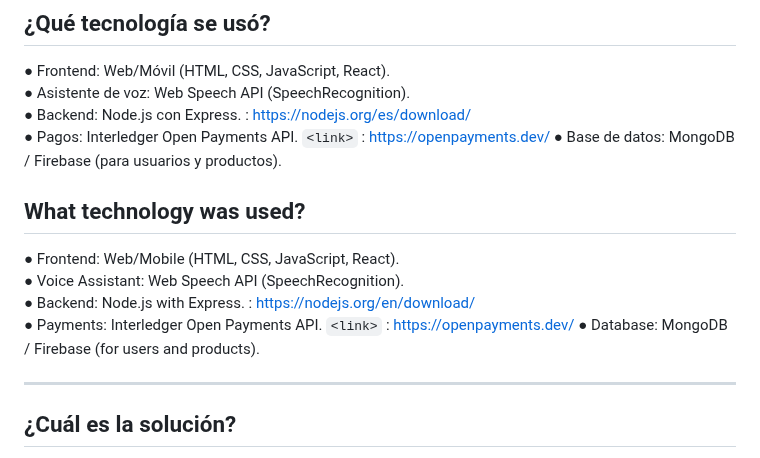
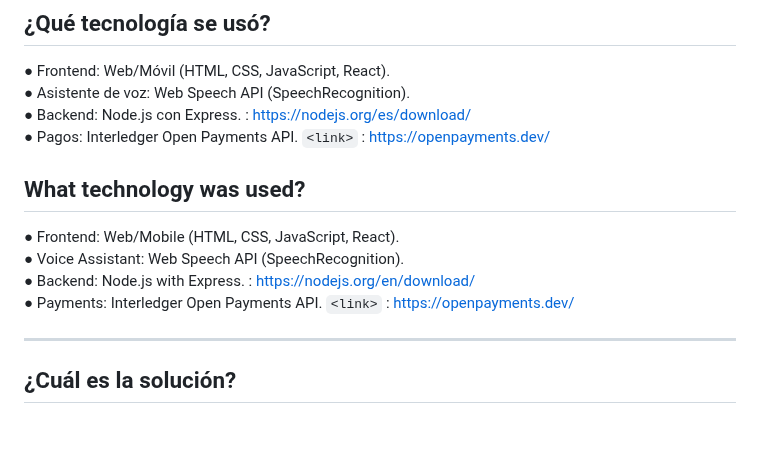
Before and after one commit to DennysJ/KaizenShop, a Markdown page: README.md, the part around the change. Rendered like a GitHub page; blank space fills up the shorter version.

Commit message:
Fix duplicate technology section in README
Removed duplicate technology section in README.

```diff
--- a/README.md
+++ b/README.md
@@ -27,14 +27,13 @@ KaizenShop was created to remove these barriers, offering a *guided, natural, an
 ● Asistente de voz: Web Speech API (SpeechRecognition).
 ● Backend: Node.js con Express. <link> : <https://nodejs.org/es/download/>
 ● Pagos: Interledger Open Payments API. `<link>` : <https://openpayments.dev/>
-● Base de datos: MongoDB / Firebase (para usuarios y productos).
+
 
 ## What technology was used?
 ● Frontend: Web/Mobile (HTML, CSS, JavaScript, React).
 ● Voice Assistant: Web Speech API (SpeechRecognition).
 ● Backend: Node.js with Express. <link> : <https://nodejs.org/en/download/>
 ● Payments: Interledger Open Payments API.  `<link>` : <https://openpayments.dev/>
-● Database: MongoDB / Firebase (for users and products).
 
 ---
 
```
